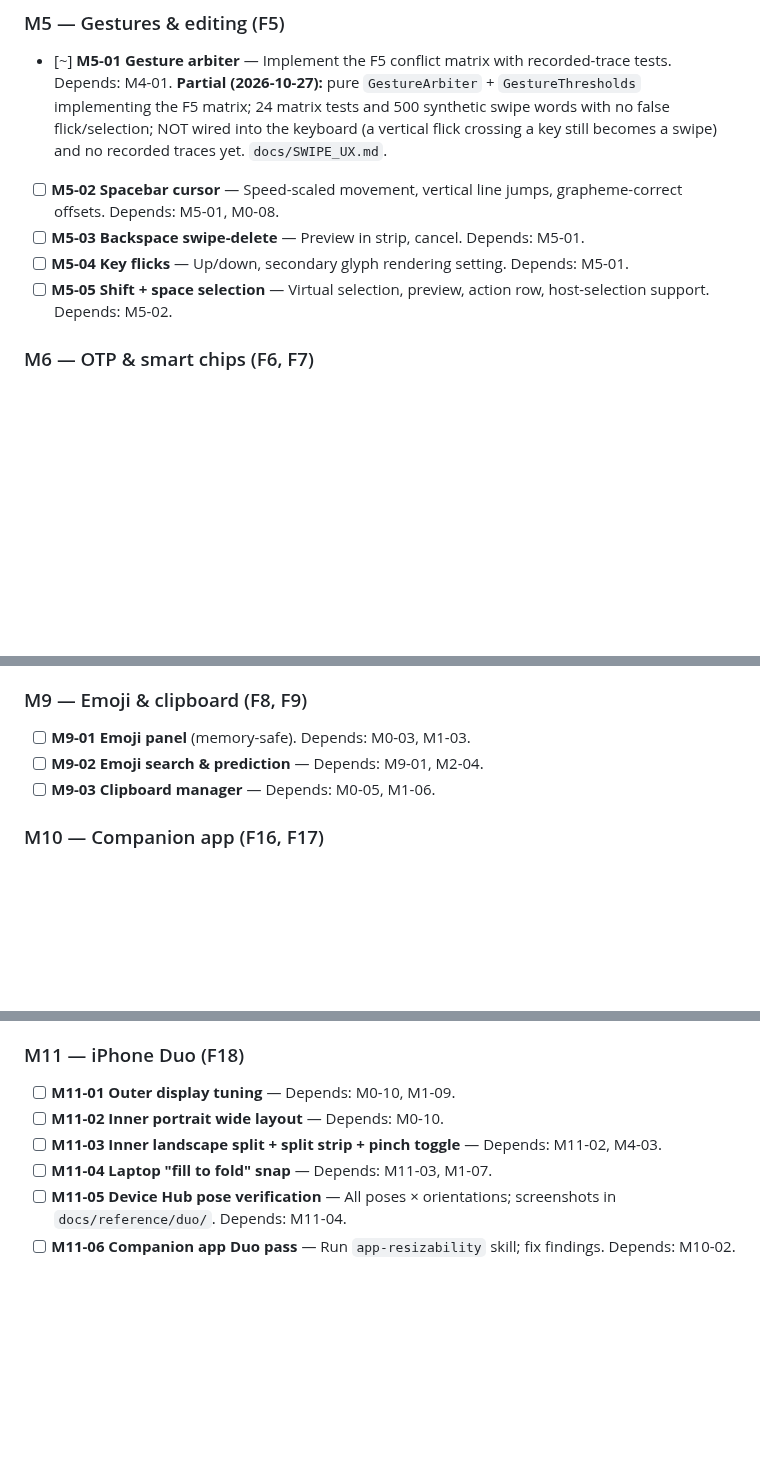
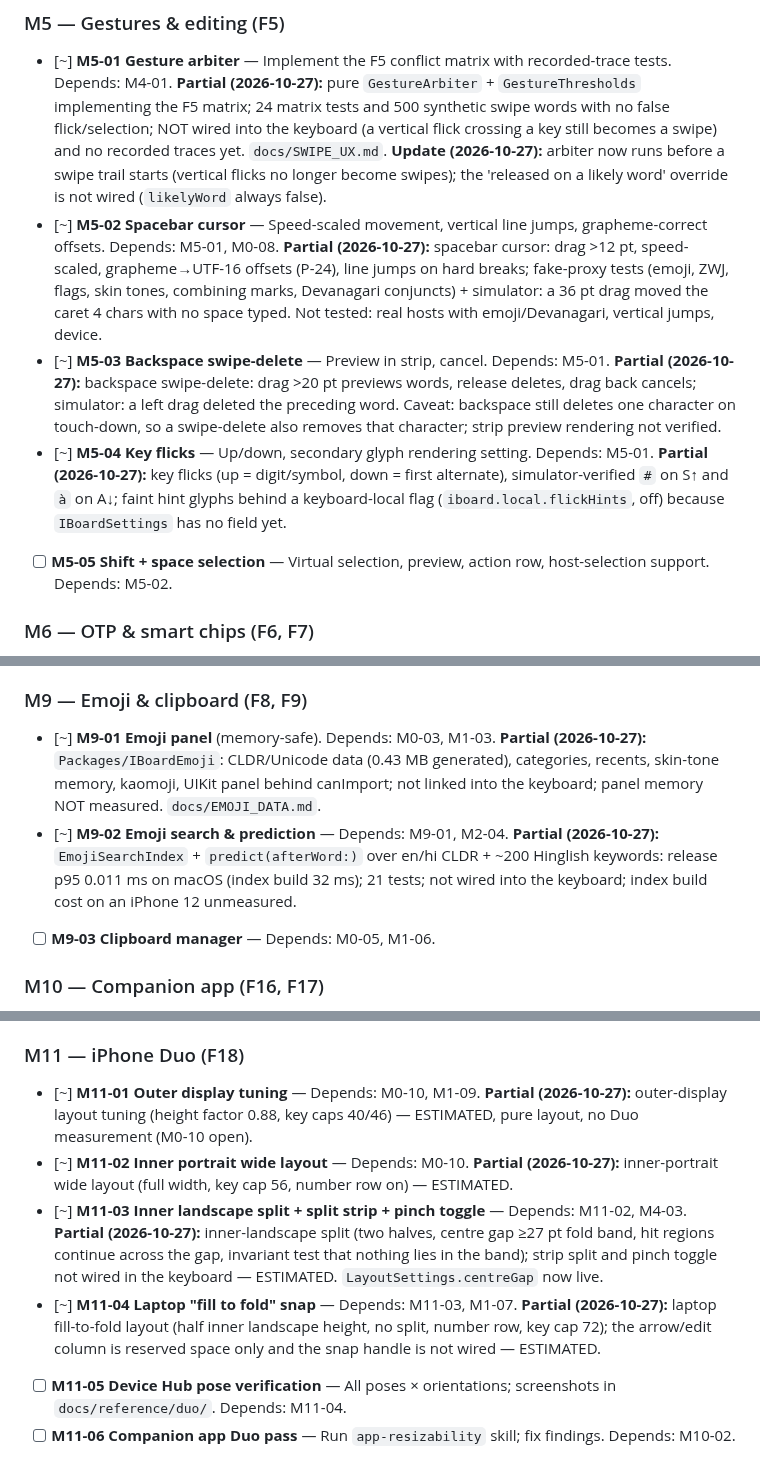
Before and after one commit to shubhamsinghshubham777/iBoard, a Markdown page: ROADMAP.md, 3 parts joined by grey strips. Rendered like a GitHub page; blank space fills up the shorter version.

Commit message:
[M5-02][M5-03][M5-04][M9-01][M9-02][M11-01..04] Merge round 5; update roadmap

```diff
--- a/ROADMAP.md
+++ b/ROADMAP.md
@@ -603,9 +604,13 @@ Task format: `- [ ] ID — title` · `Depends:` · `Done when:` (acceptance). Ke
 ### M5 — Gestures & editing (F5)
 - [~] **M5-01 Gesture arbiter** — Implement the F5 conflict matrix with recorded-trace tests. Depends: M4-01.
   **Partial (2026-10-27):** pure `GestureArbiter` + `GestureThresholds` implementing the F5 matrix; 24 matrix tests and 500 synthetic swipe words with no false flick/selection; NOT wired into the keyboard (a vertical flick crossing a key still becomes a swipe) and no recorded traces yet. `docs/SWIPE_UX.md`.
-- [ ] **M5-02 Spacebar cursor** — Speed-scaled movement, vertical line jumps, grapheme-correct offsets. Depends: M5-01, M0-08.
-- [ ] **M5-03 Backspace swipe-delete** — Preview in strip, cancel. Depends: M5-01.
-- [ ] **M5-04 Key flicks** — Up/down, secondary glyph rendering setting. Depends: M5-01.
+  **Update (2026-10-27):** arbiter now runs before a swipe trail starts (vertical flicks no longer become swipes); the 'released on a likely word' override is not wired (`likelyWord` always false).
+- [~] **M5-02 Spacebar cursor** — Speed-scaled movement, vertical line jumps, grapheme-correct offsets. Depends: M5-01, M0-08.
+  **Partial (2026-10-27):** spacebar cursor: drag >12 pt, speed-scaled, grapheme→UTF-16 offsets (P-24), line jumps on hard breaks; fake-proxy tests (emoji, ZWJ, flags, skin tones, combining marks, Devanagari conjuncts) + simulator: a 36 pt drag moved the caret 4 chars with no space typed. Not tested: real hosts with emoji/Devanagari, vertical jumps, device.
+- [~] **M5-03 Backspace swipe-delete** — Preview in strip, cancel. Depends: M5-01.
+  **Partial (2026-10-27):** backspace swipe-delete: drag >20 pt previews words, release deletes, drag back cancels; simulator: a left drag deleted the preceding word. Caveat: backspace still deletes one character on touch-down, so a swipe-delete also removes that character; strip preview rendering not verified.
+- [~] **M5-04 Key flicks** — Up/down, secondary glyph rendering setting. Depends: M5-01.
+  **Partial (2026-10-27):** key flicks (up = digit/symbol, down = first alternate), simulator-verified `#` on S↑ and `à` on A↓; faint hint glyphs behind a keyboard-local flag (`iboard.local.flickHints`, off) because `IBoardSettings` has no field yet.
 - [ ] **M5-05 Shift + space selection** — Virtual selection, preview, action row, host-selection support. Depends: M5-02.
 
 ### M6 — OTP & smart chips (F6, F7)
@@ -634,8 +639,10 @@ Task format: `- [ ] ID — title` · `Depends:` · `Done when:` (acceptance). Ke
 - [ ] **M8-05 Accessibility of themes** — Reduce Transparency/Contrast/Bold Text. Depends: M8-01.
 
 ### M9 — Emoji & clipboard (F8, F9)
-- [ ] **M9-01 Emoji panel** (memory-safe). Depends: M0-03, M1-03.
-- [ ] **M9-02 Emoji search & prediction** — Depends: M9-01, M2-04.
+- [~] **M9-01 Emoji panel** (memory-safe). Depends: M0-03, M1-03.
+  **Partial (2026-10-27):** `Packages/IBoardEmoji`: CLDR/Unicode data (0.43 MB generated), categories, recents, skin-tone memory, kaomoji, UIKit panel behind canImport; not linked into the keyboard; panel memory NOT measured. `docs/EMOJI_DATA.md`.
+- [~] **M9-02 Emoji search & prediction** — Depends: M9-01, M2-04.
+  **Partial (2026-10-27):** `EmojiSearchIndex` + `predict(afterWord:)` over en/hi CLDR + ~200 Hinglish keywords: release p95 0.011 ms on macOS (index build 32 ms); 21 tests; not wired into the keyboard; index build cost on an iPhone 12 unmeasured.
 - [ ] **M9-03 Clipboard manager** — Depends: M0-05, M1-06.
 
 ### M10 — Companion app (F16, F17)
@@ -649,10 +656,14 @@ Task format: `- [ ] ID — title` · `Depends:` · `Done when:` (acceptance). Ke
   **Partial (2026-10-27):** privacy, licenses and data-attribution screens (static, no network) in `iBoard/AboutViews.swift`; on-screen NOT tested.
 
 ### M11 — iPhone Duo (F18)
-- [ ] **M11-01 Outer display tuning** — Depends: M0-10, M1-09.
-- [ ] **M11-02 Inner portrait wide layout** — Depends: M0-10.
-- [ ] **M11-03 Inner landscape split + split strip + pinch toggle** — Depends: M11-02, M4-03.
-- [ ] **M11-04 Laptop "fill to fold" snap** — Depends: M11-03, M1-07.
+- [~] **M11-01 Outer display tuning** — Depends: M0-10, M1-09.
+  **Partial (2026-10-27):** outer-display layout tuning (height factor 0.88, key caps 40/46) — ESTIMATED, pure layout, no Duo measurement (M0-10 open).
+- [~] **M11-02 Inner portrait wide layout** — Depends: M0-10.
+  **Partial (2026-10-27):** inner-portrait wide layout (full width, key cap 56, number row on) — ESTIMATED.
+- [~] **M11-03 Inner landscape split + split strip + pinch toggle** — Depends: M11-02, M4-03.
+  **Partial (2026-10-27):** inner-landscape split (two halves, centre gap ≥27 pt fold band, hit regions continue across the gap, invariant test that nothing lies in the band); strip split and pinch toggle not wired in the keyboard — ESTIMATED. `LayoutSettings.centreGap` now live.
+- [~] **M11-04 Laptop "fill to fold" snap** — Depends: M11-03, M1-07.
+  **Partial (2026-10-27):** laptop fill-to-fold layout (half inner landscape height, no split, number row, key cap 72); the arrow/edit column is reserved space only and the snap handle is not wired — ESTIMATED.
 - [ ] **M11-05 Device Hub pose verification** — All poses × orientations; screenshots in `docs/reference/duo/`.
   Depends: M11-04.
 - [ ] **M11-06 Companion app Duo pass** — Run `app-resizability` skill; fix findings. Depends: M10-02.
```
Also changed, not shown: other parts of ROADMAP.md (+3 -0 lines).
